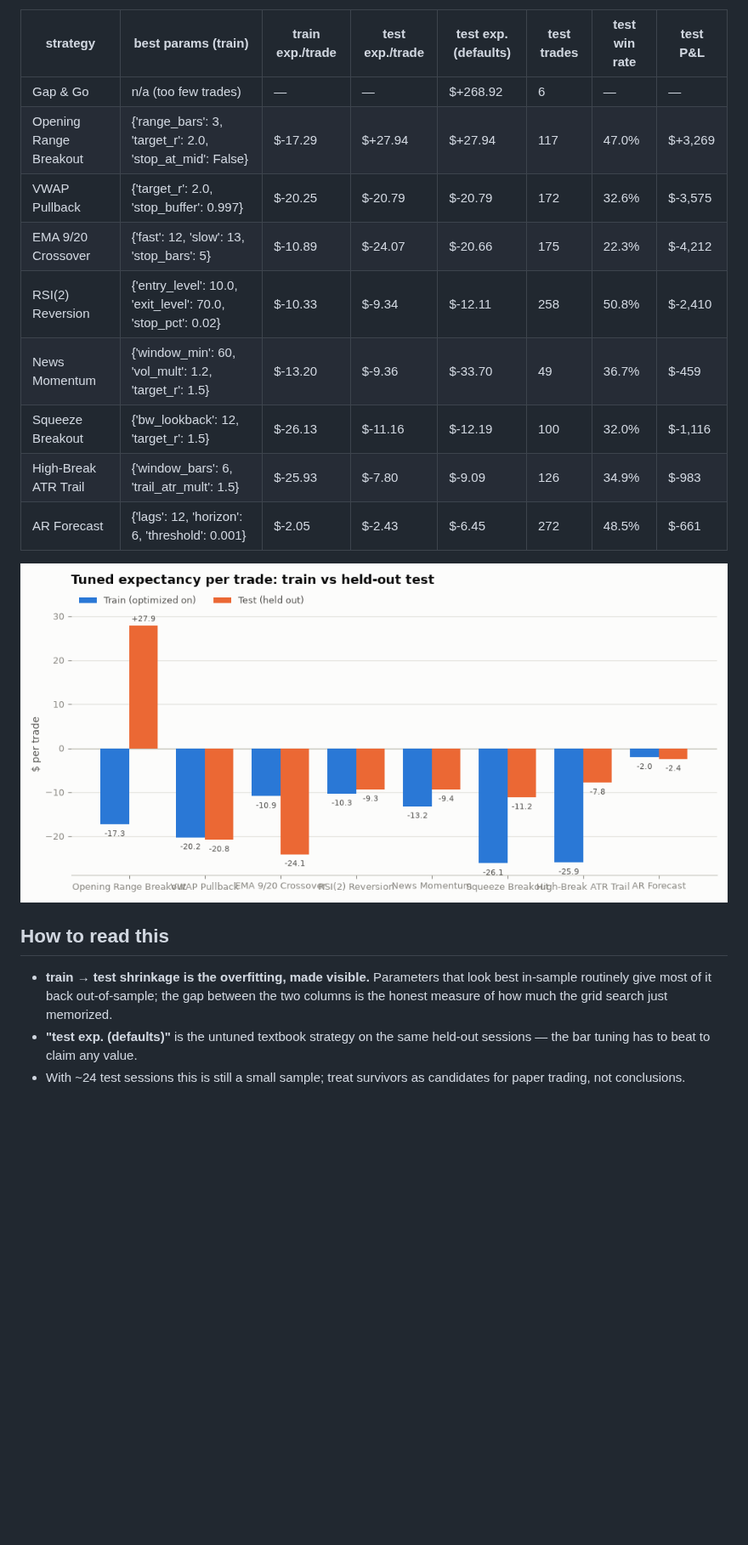
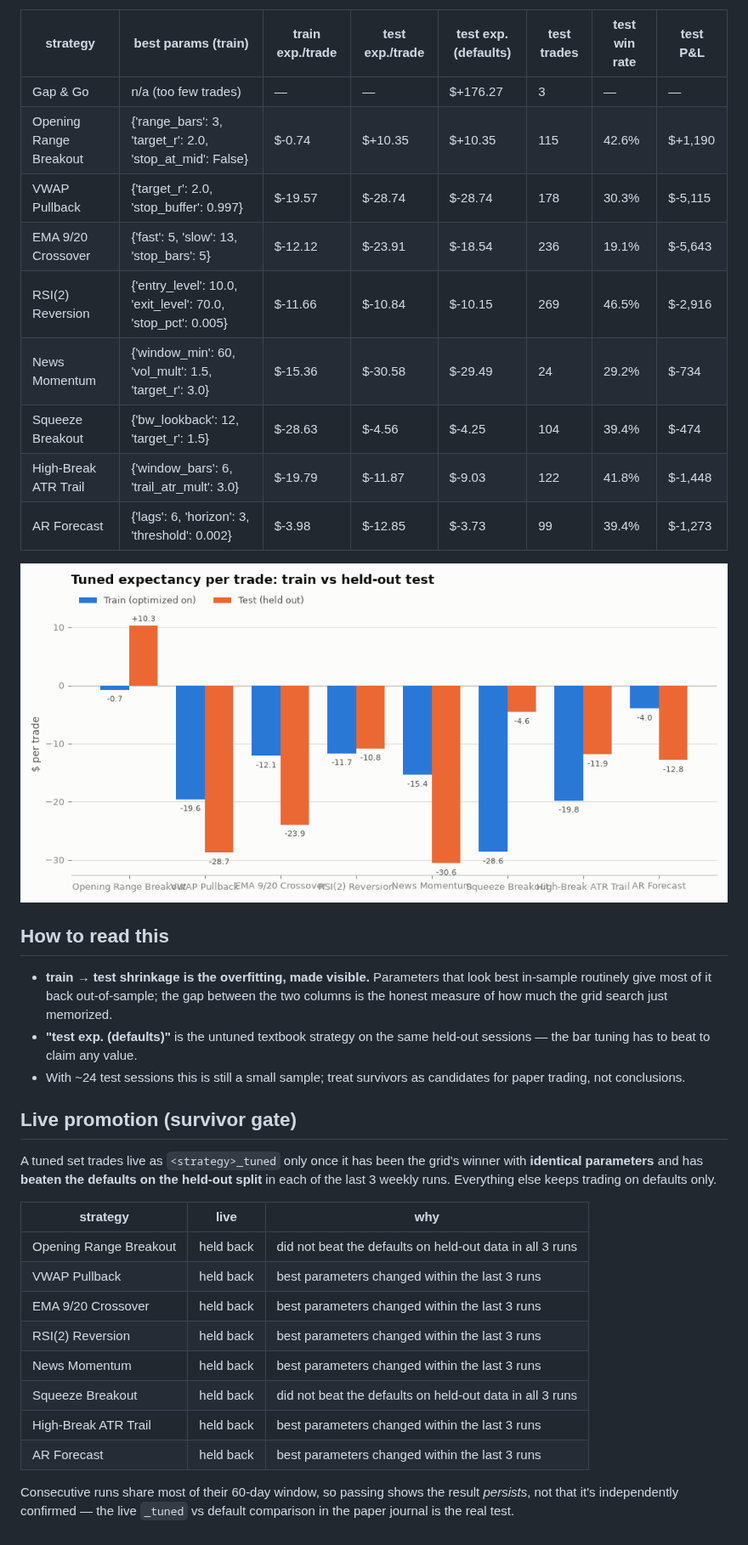
Before and after one commit to CollinChris/trading-strategy-lab, a Markdown page: results/TUNING.md, the part around one of its changes. Shown at 85% size. GitHub-like rendering; pictures changed too: results/tuning_shrinkage.png; blank space fills up the shorter version.

Commit message:
weekly: tune + backtest refresh + regime re-fit 2026-10-03

```diff
--- a/results/TUNING.md
+++ b/results/TUNING.md
@@ -7,15 +7,15 @@ than 20 train trades are discarded as noise.
 
 | strategy | best params (train) | train exp./trade | test exp./trade | test exp. (defaults) | test trades | test win rate | test P&L |
 |---|---|---|---|---|---|---|---|
-| Gap & Go | n/a (too few trades) | — | — | $+268.92 | 6 | — | — |
-| Opening Range Breakout | {'range_bars': 3, 'target_r': 2.0, 'stop_at_mid': False} | $-17.29 | $+27.94 | $+27.94 | 117 | 47.0% | $+3,269 |
-| VWAP Pullback | {'target_r': 2.0, 'stop_buffer': 0.997} | $-20.25 | $-20.79 | $-20.79 | 172 | 32.6% | $-3,575 |
-| EMA 9/20 Crossover | {'fast': 12, 'slow': 13, 'stop_bars': 5} | $-10.89 | $-24.07 | $-20.66 | 175 | 22.3% | $-4,212 |
-| RSI(2) Reversion | {'entry_level': 10.0, 'exit_level': 70.0, 'stop_pct': 0.02} | $-10.33 | $-9.34 | $-12.11 | 258 | 50.8% | $-2,410 |
-| News Momentum | {'window_min': 60, 'vol_mult': 1.2, 'target_r': 1.5} | $-13.20 | $-9.36 | $-33.70 | 49 | 36.7% | $-459 |
-| Squeeze Breakout | {'bw_lookback': 12, 'target_r': 1.5} | $-26.13 | $-11.16 | $-12.19 | 100 | 32.0% | $-1,116 |
-| High-Break ATR Trail | {'window_bars': 6, 'trail_atr_mult': 1.5} | $-25.93 | $-7.80 | $-9.09 | 126 | 34.9% | $-983 |
-| AR Forecast | {'lags': 12, 'horizon': 6, 'threshold': 0.001} | $-2.05 | $-2.43 | $-6.45 | 272 | 48.5% | $-661 |
+| Gap & Go | n/a (too few trades) | — | — | $+176.27 | 3 | — | — |
+| Opening Range Breakout | {'range_bars': 3, 'target_r': 2.0, 'stop_at_mid': False} | $-0.74 | $+10.35 | $+10.35 | 115 | 42.6% | $+1,190 |
+| VWAP Pullback | {'target_r': 2.0, 'stop_buffer': 0.997} | $-19.57 | $-28.74 | $-28.74 | 178 | 30.3% | $-5,115 |
+| EMA 9/20 Crossover | {'fast': 5, 'slow': 13, 'stop_bars': 5} | $-12.12 | $-23.91 | $-18.54 | 236 | 19.1% | $-5,643 |
+| RSI(2) Reversion | {'entry_level': 10.0, 'exit_level': 70.0, 'stop_pct': 0.005} | $-11.66 | $-10.84 | $-10.15 | 269 | 46.5% | $-2,916 |
+| News Momentum | {'window_min': 60, 'vol_mult': 1.5, 'target_r': 3.0} | $-15.36 | $-30.58 | $-29.49 | 24 | 29.2% | $-734 |
+| Squeeze Breakout | {'bw_lookback': 12, 'target_r': 1.5} | $-28.63 | $-4.56 | $-4.25 | 104 | 39.4% | $-474 |
+| High-Break ATR Trail | {'window_bars': 6, 'trail_atr_mult': 3.0} | $-19.79 | $-11.87 | $-9.03 | 122 | 41.8% | $-1,448 |
+| AR Forecast | {'lags': 6, 'horizon': 3, 'threshold': 0.002} | $-3.98 | $-12.85 | $-3.73 | 99 | 39.4% | $-1,273 |
 
 ![Train vs test expectancy](tuning_shrinkage.png)
 
@@ -29,3 +29,25 @@ than 20 train trades are discarded as noise.
   held-out sessions — the bar tuning has to beat to claim any value.
 - With ~24 test sessions this is still a small sample; treat survivors as
   candidates for paper trading, not conclusions.
+
+## Live promotion (survivor gate)
+
+A tuned set trades live as `<strategy>_tuned` only once it has been the grid's
+winner with **identical parameters** and has **beaten the defaults on the held-out
+split** in each of the last 3 weekly runs. Everything else keeps
+trading on defaults only.
+
+| strategy | live | why |
+|---|---|---|
+| Opening Range Breakout | held back | did not beat the defaults on held-out data in all 3 runs |
+| VWAP Pullback | held back | best parameters changed within the last 3 runs |
+| EMA 9/20 Crossover | held back | best parameters changed within the last 3 runs |
+| RSI(2) Reversion | held back | best parameters changed within the last 3 runs |
+| News Momentum | held back | best parameters changed within the last 3 runs |
+| Squeeze Breakout | held back | did not beat the defaults on held-out data in all 3 runs |
+| High-Break ATR Trail | held back | best parameters changed within the last 3 runs |
+| AR Forecast | held back | best parameters changed within the last 3 runs |
+
+Consecutive runs share most of their 60-day window, so passing shows the result
+*persists*, not that it's independently confirmed — the live `_tuned` vs default
+comparison in the paper journal is the real test.
```
Also changed, not shown: other parts of results/TUNING.md (+2 -2 lines), results/REGIME.md (+115 -97 lines), results/RESULTS.md (+29 -29 lines), results/equity_curves.png, results/regime_oos.png, 4 other files.
